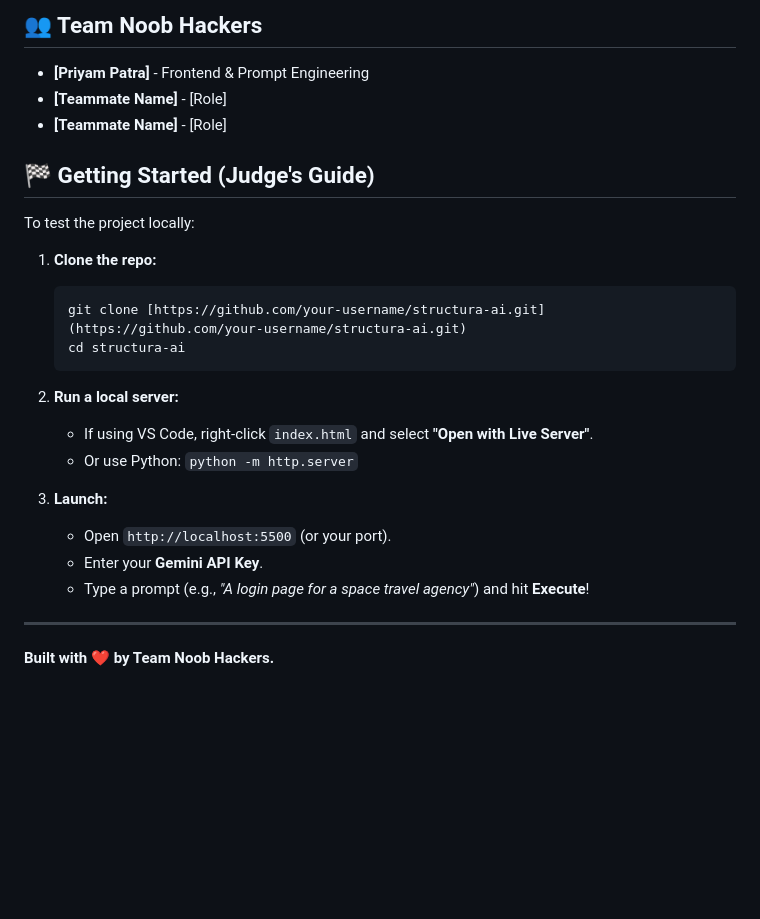
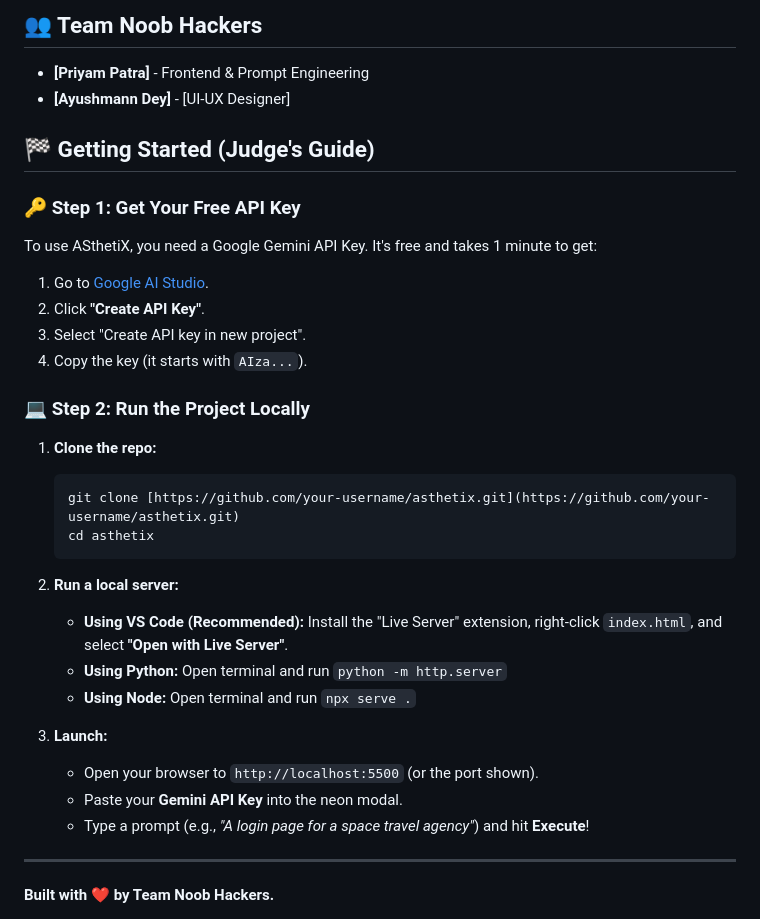
Before and after one commit to priyam63p/tech-sprint-2025, a Markdown page: README.md, the part around the change printed below. Rendered like a GitHub page; blank space fills up the shorter version.

Commit message:
Revised README with setup steps
Updated project name and added API key instructions.

````diff
--- a/README.md
+++ b/README.md
@@ -52,25 +52,33 @@ We stuck to the basics to build something fast, powerful, and accessible.
 
 ## 👥 Team Noob Hackers
 * **[Priyam Patra]** - Frontend & Prompt Engineering
-* **[Teammate Name]** - [Role]
-* **[Teammate Name]** - [Role]
+* **[Ayushmann Dey]** - [UI-UX Designer]
+
 
 ## 🏁 Getting Started (Judge's Guide)
-To test the project locally:
 
+### 🔑 Step 1: Get Your Free API Key
+To use ASthetiX, you need a Google Gemini API Key. It's free and takes 1 minute to get:
+1.  Go to [Google AI Studio](https://aistudio.google.com/app/apikey).
+2.  Click **"Create API Key"**.
+3.  Select "Create API key in new project".
+4.  Copy the key (it starts with `AIza...`).
+
+### 💻 Step 2: Run the Project Locally
 1.  **Clone the repo:**
     ```bash
-    git clone [https://github.com/your-username/structura-ai.git](https://github.com/your-username/structura-ai.git)
-    cd structura-ai
+    git clone [https://github.com/your-username/asthetix.git](https://github.com/your-username/asthetix.git)
+    cd asthetix
     ```
 
 2.  **Run a local server:**
-    * If using VS Code, right-click `index.html` and select **"Open with Live Server"**.
-    * Or use Python: `python -m http.server`
+    * **Using VS Code (Recommended):** Install the "Live Server" extension, right-click `index.html`, and select **"Open with Live Server"**.
+    * **Using Python:** Open terminal and run `python -m http.server`
+    * **Using Node:** Open terminal and run `npx serve .`
 
 3.  **Launch:**
-    * Open `http://localhost:5500` (or your port).
-    * Enter your **Gemini API Key**.
+    * Open your browser to `http://localhost:5500` (or the port shown).
+    * Paste your **Gemini API Key** into the neon modal.
     * Type a prompt (e.g., *"A login page for a space travel agency"*) and hit **Execute**!
 
 ---
````
Also changed, not shown: other parts of README.md (+1 -1 lines).
